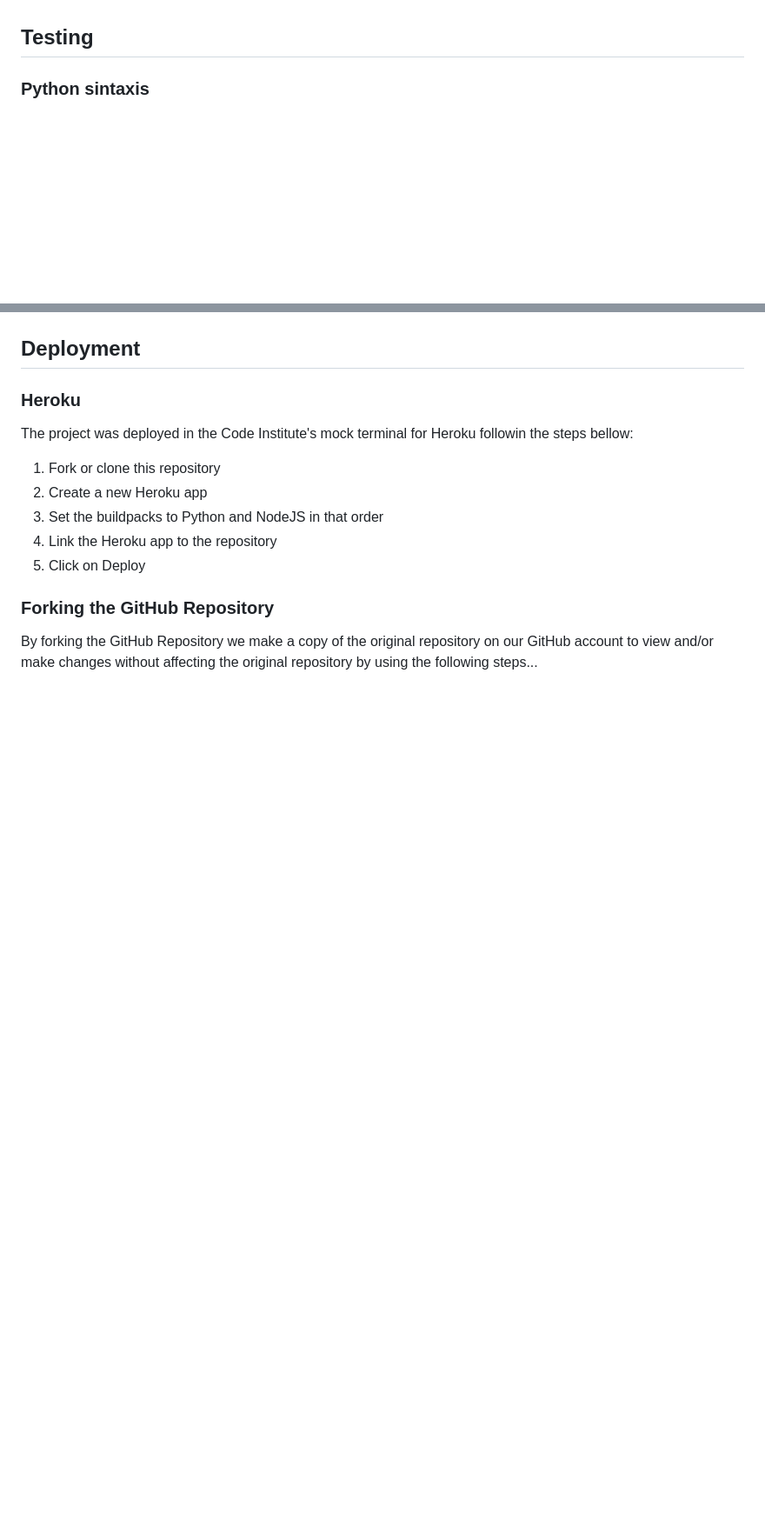
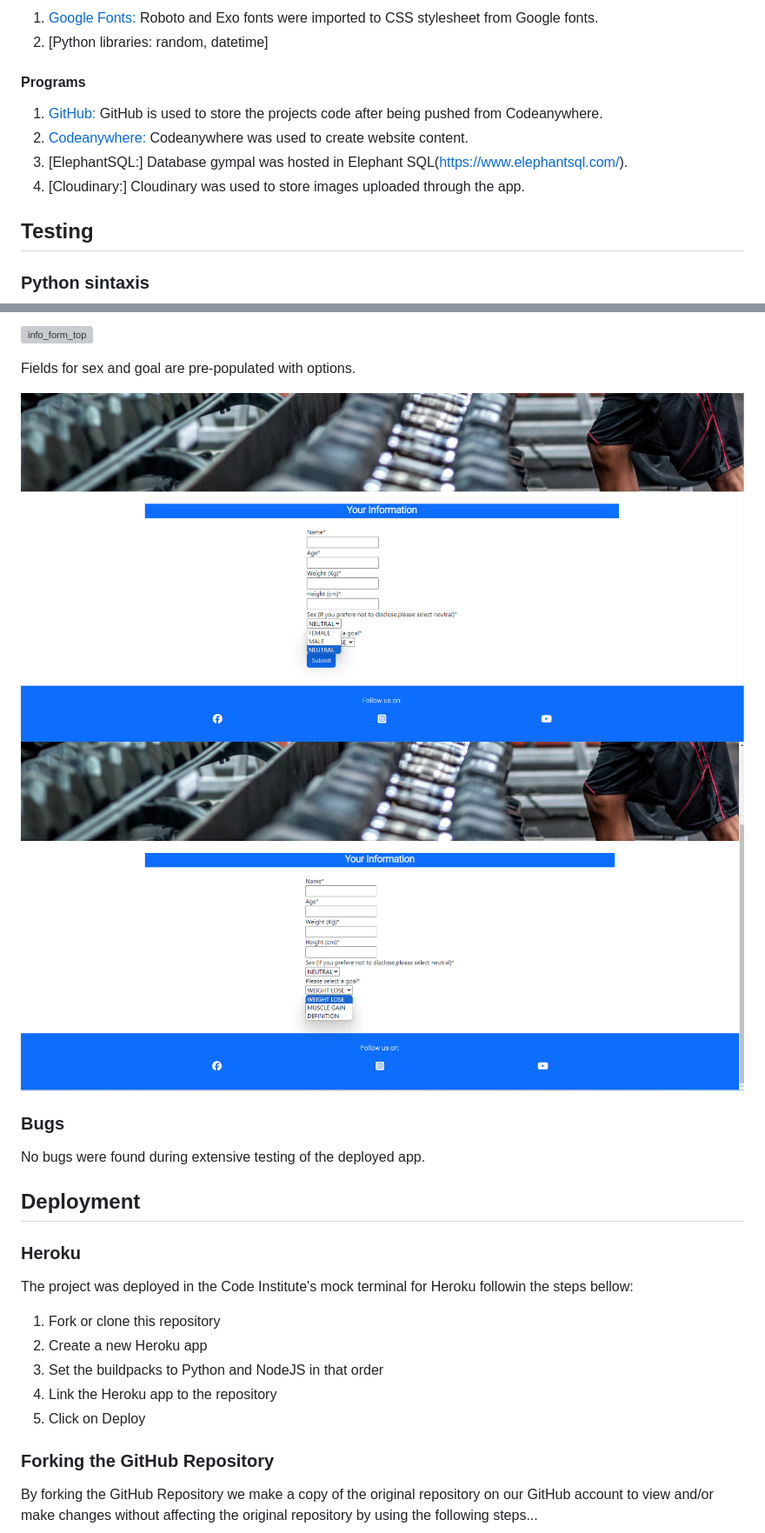
Before and after one commit to eandablo/gympals, a Markdown page: README.md, 2 parts joined by grey strips. Shown: that part at 87% size. GitHub-like rendering; pictures changed too: static/images/sign_up_info_form_goalchoices.png (added), static/images/sign_up_info_form_sexchoices.png (added); blank space fills up the shorter version; grey boxes are pictures that could not be loaded.

```diff
--- a/README.md
+++ b/README.md
@@ -6,3 +65,12 @@ your progress.
+1. [Google Fonts:](https://fonts.google.com/) Roboto and Exo fonts were imported to CSS stylesheet from Google fonts.
+2. [Python libraries: random, datetime]
+
+#### Programs
+
+1. [GitHub:](https://github.com/) GitHub is used to store the projects code after being pushed from Codeanywhere.
+2. [Codeanywhere:](https://app.codeanywhere.com/) Codeanywhere was used to create website content.
+3. [ElephantSQL:] Database gympal was hosted in Elephant SQL(https://www.elephantsql.com/).
+4. [Cloudinary:] Cloudinary was used to store images uploaded through the app.
 
 ## Testing
 
@@ -19,3 +116,13 @@ couldn't be tested since this order is not supported in the local database. Thes
+![info_form_top](static/images/sign_up_info_form_top.png)
+
+Fields for sex and goal are pre-populated with options.
+
+![info_form_sex](static/images/sign_up_info_form_sexchoices.png)
+![info_form_goal](static/images/sign_up_info_form_goalchoices.png)
+
+### Bugs
+
+No bugs were found during extensive testing of the deployed app.
 
 ## Deployment
 
```
Also changed, not shown: other parts of README.md (+91 -1 lines), static/images/sign_up_page_bottom.png (added), 3 other files.
